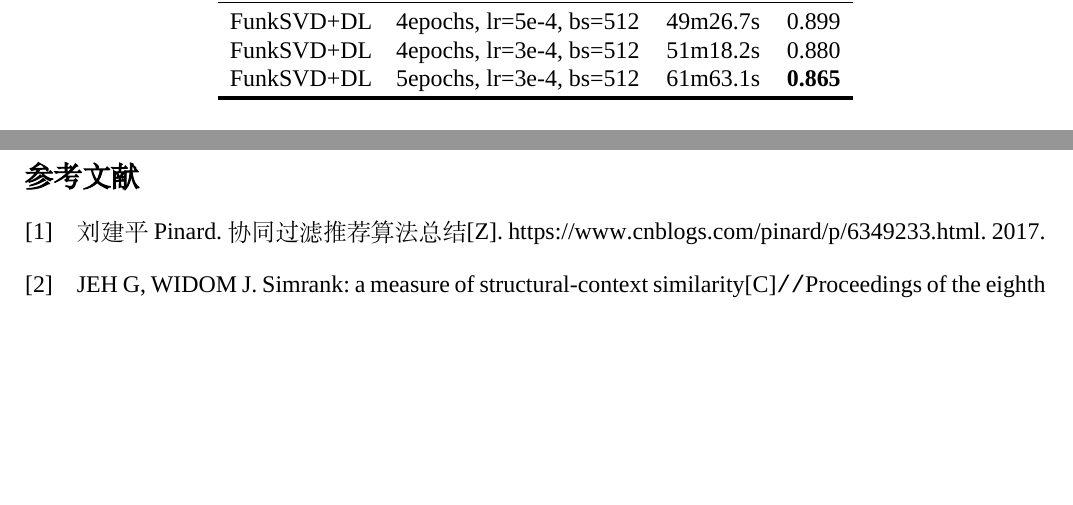
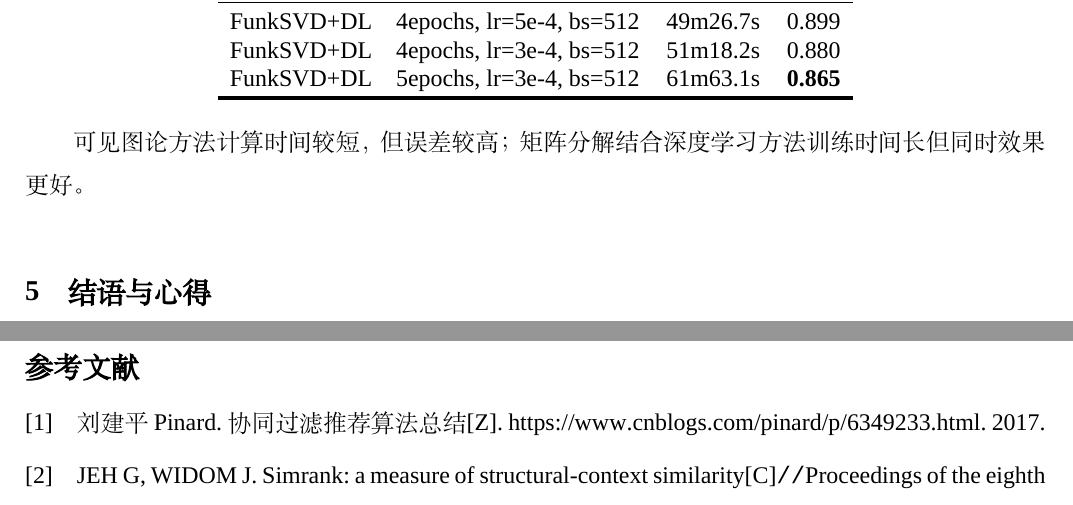
Before and after one commit to HJHGJGHHG/DM-Experiments, a LaTeX document (ML-1M/main.tex): two parts of pages 21 and 22 of 22, joined at a grey line, cut so that both start at the same text, the shorter picture padded with empty space. Compiled offline with XeLaTeX; a missing font is replaced by an installed copy or a similar font.

Commit message:
Add files via upload

```diff
--- a/ML-1M/main.tex
+++ b/ML-1M/main.tex
@@ -645,16 +645,17 @@ SimRank & K=10, C=0.8& 15m32.6s & \textbf{1.657} \\
 FunkSVD+DL & 4epochs, lr=5e-4, bs=512 & 49m26.7s & 0.899 \\
 FunkSVD+DL & 4epochs, lr=3e-4, bs=512 & 51m18.2s & 0.880 \\
 FunkSVD+DL & 5epochs, lr=3e-4, bs=512 & 61m63.1s & \textbf{0.865} \\
-
 \toprule[2pt]
 \end{tabular}
+\end{table}
+可见图论方法计算时间较短，但误差较高；矩阵分解结合深度学习方法训练时间长但同时效果更好。
+\end{spacing}
 
-
-\end{table}
+\section{结语与心得}
+\xiaosi\begin{spacing}{1.5}
 
 
 \end{spacing}
-
 \clearpage
 
 
```
